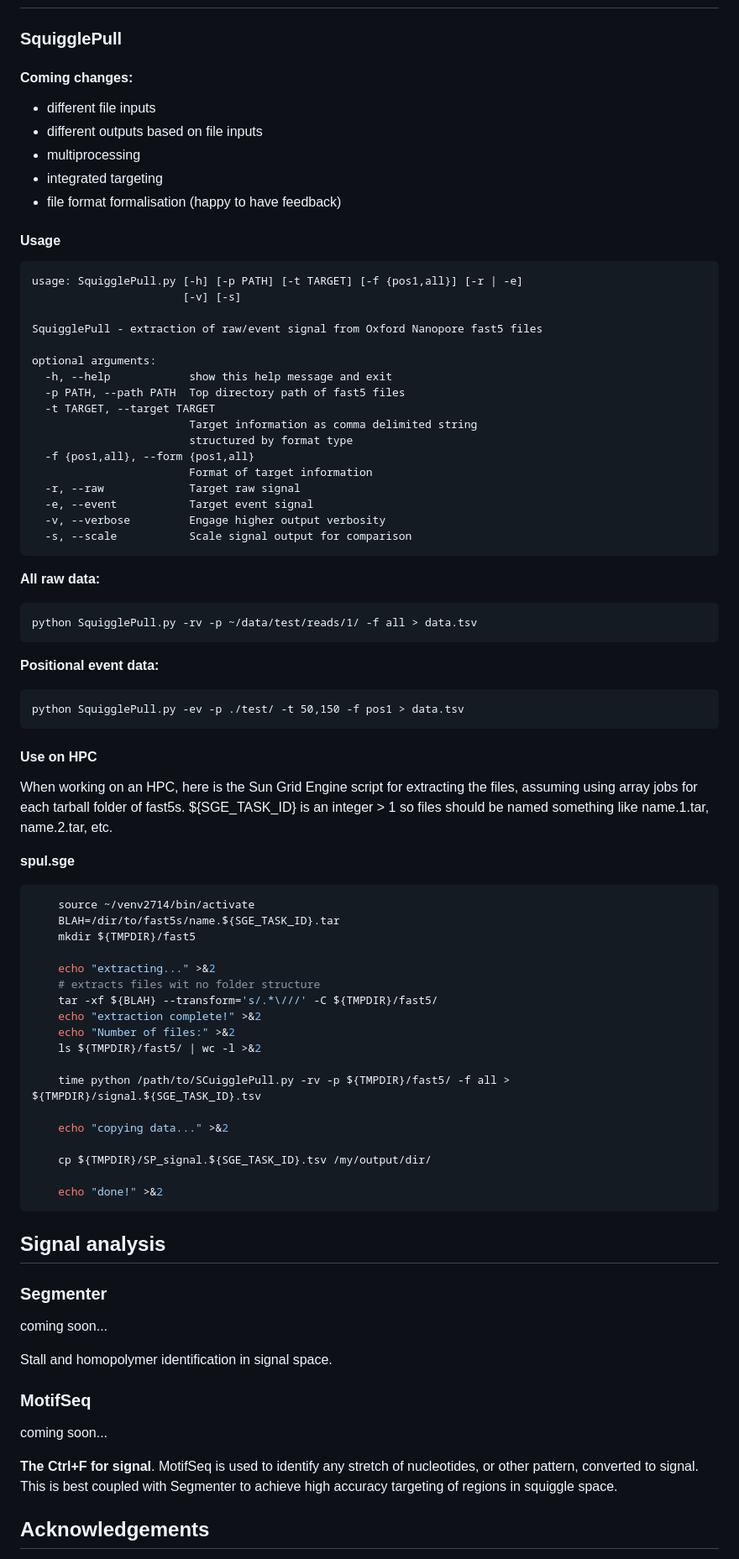
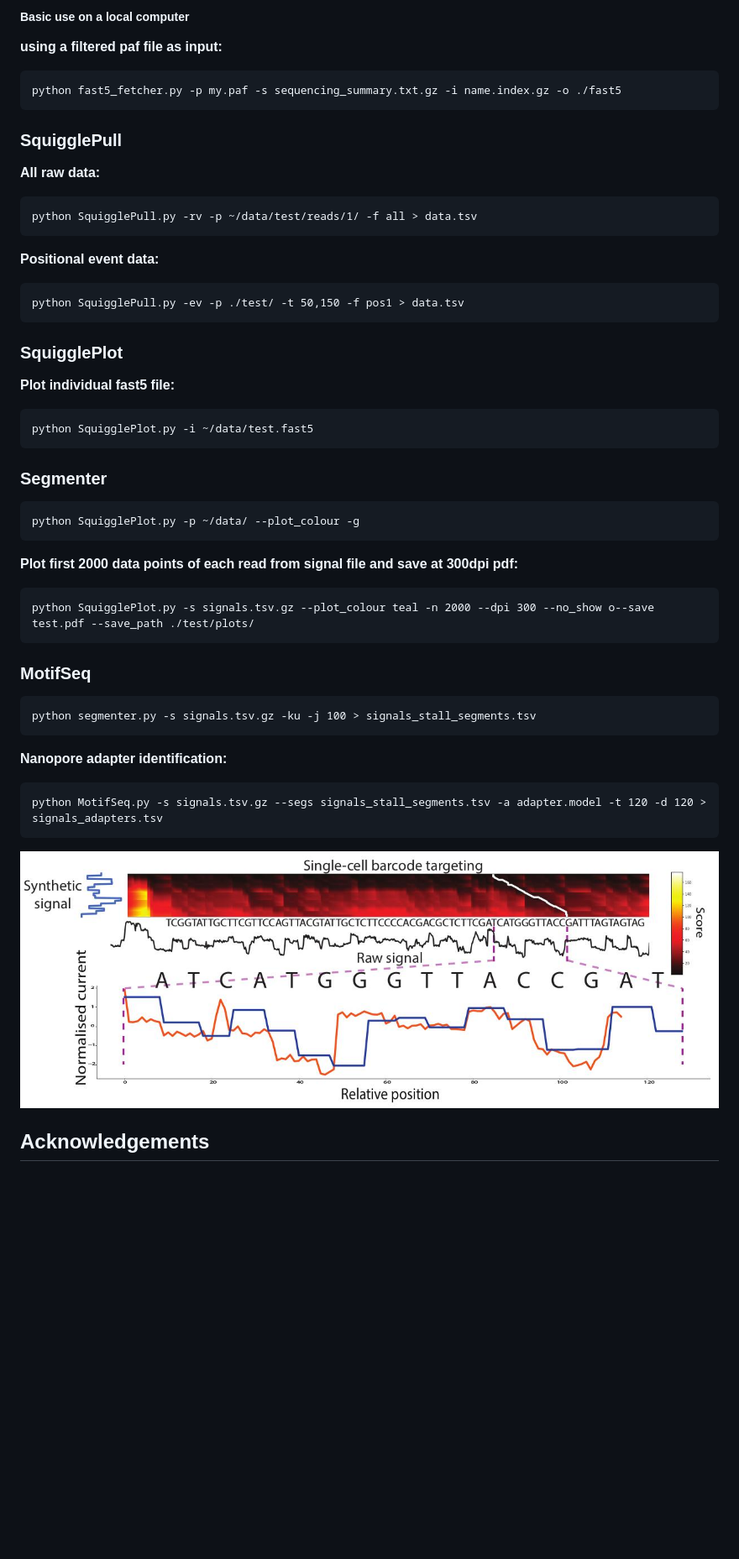
Before and after one commit to Psy-Fer/SquiggleKit, a Markdown page: README.md, the part around the change printed below. Shown: that part at 84% size. Rendered like a GitHub page; pictures changed too: docs/img/MotifSeq_fig.jpg (added); blank space fills up the shorter version.

````diff
--- a/README.md
+++ b/README.md
@@ -14,33 +105,14 @@ A tool for fetching nanopore fast5 files to save time and simplify downstream an
+##### Basic use on a local computer
+
+**using a filtered paf file as input:**
+
+```bash
+python fast5_fetcher.py -p my.paf -s sequencing_summary.txt.gz -i name.index.gz -o ./fast5
+```
+
 
 ### SquigglePull
 
-#### Coming changes:
-
--   different file inputs
--   different outputs based on file inputs
--   multiprocessing
--   integrated targeting
--   file format formalisation (happy to have feedback)
-
-#### Usage
-
-    usage: SquigglePull.py [-h] [-p PATH] [-t TARGET] [-f {pos1,all}] [-r | -e]
-                           [-v] [-s]
-
-    SquigglePull - extraction of raw/event signal from Oxford Nanopore fast5 files
-
-    optional arguments:
-      -h, --help            show this help message and exit
-      -p PATH, --path PATH  Top directory path of fast5 files
-      -t TARGET, --target TARGET
-                            Target information as comma delimited string
-                            structured by format type
-      -f {pos1,all}, --form {pos1,all}
-                            Format of target information
-      -r, --raw             Target raw signal
-      -e, --event           Target event signal
-      -v, --verbose         Engage higher output verbosity
-      -s, --scale           Scale signal output for comparison
 
 **All raw data:**
 
@@ -50,47 +122,31 @@ A tool for fetching nanopore fast5 files to save time and simplify downstream an
 
     python SquigglePull.py -ev -p ./test/ -t 50,150 -f pos1 > data.tsv
 
-#### Use on HPC
+### SquigglePlot
 
-When working on an HPC, here is the Sun Grid Engine script for extracting the files, assuming using array jobs for each tarball folder of fast5s. ${SGE_TASK_ID} is an integer > 1 so files should be named something like name.1.tar, name.2.tar, etc.
+**Plot individual fast5 file:**
 
-**spul.sge**
-
-```bash
-    source ~/venv2714/bin/activate
-    BLAH=/dir/to/fast5s/name.${SGE_TASK_ID}.tar
-    mkdir ${TMPDIR}/fast5
-
-    echo "extracting..." >&2
-    # extracts files wit no folder structure
-    tar -xf ${BLAH} --transform='s/.*\///' -C ${TMPDIR}/fast5/
-    echo "extraction complete!" >&2
-    echo "Number of files:" >&2
-    ls ${TMPDIR}/fast5/ | wc -l >&2
-
-    time python /path/to/SCuigglePull.py -rv -p ${TMPDIR}/fast5/ -f all > ${TMPDIR}/signal.${SGE_TASK_ID}.tsv
-
-    echo "copying data..." >&2
-
-    cp ${TMPDIR}/SP_signal.${SGE_TASK_ID}.tsv /my/output/dir/
-
-    echo "done!" >&2
-```
-
-## Signal analysis
+    python SquigglePlot.py -i ~/data/test.fast5
 
 ### Segmenter
 
-coming soon...
+    python SquigglePlot.py -p ~/data/ --plot_colour -g
 
-Stall and homopolymer identification in signal space.
+**Plot first 2000 data points of each read from signal file and save at 300dpi pdf:**
+
+    python SquigglePlot.py -s signals.tsv.gz --plot_colour teal -n 2000 --dpi 300 --no_show o--save test.pdf --save_path ./test/plots/
 
 ### MotifSeq
 
-coming soon...
+    python segmenter.py -s signals.tsv.gz -ku -j 100 > signals_stall_segments.tsv
 
-**The Ctrl+F for signal**.
-MotifSeq is used to identify any stretch of nucleotides, or other pattern, converted to signal. This is best coupled with Segmenter to achieve high accuracy targeting of regions in squiggle space.
+**Nanopore adapter identification:**
+
+    python MotifSeq.py -s signals.tsv.gz --segs signals_stall_segments.tsv -a adapter.model -t 120 -d 120 > signals_adapters.tsv
+
+
+<p align="left"><img src="docs/img/MotifSeq_fig.jpg" alt="MotifSeq" width="100%" height="100%"></p>
+
 
 ## Acknowledgements
 
````
Also changed, not shown: other parts of README.md (+97 -6 lines), 14 other files.
